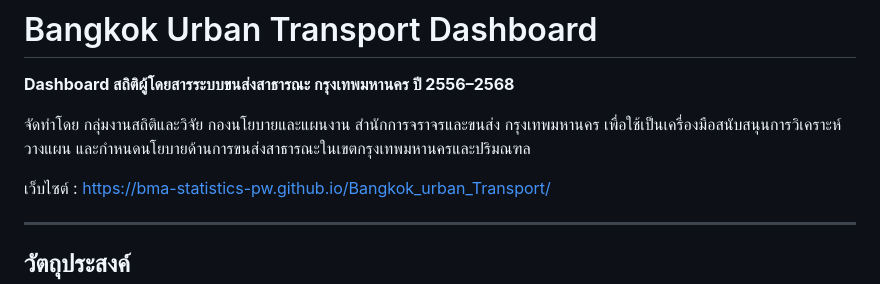
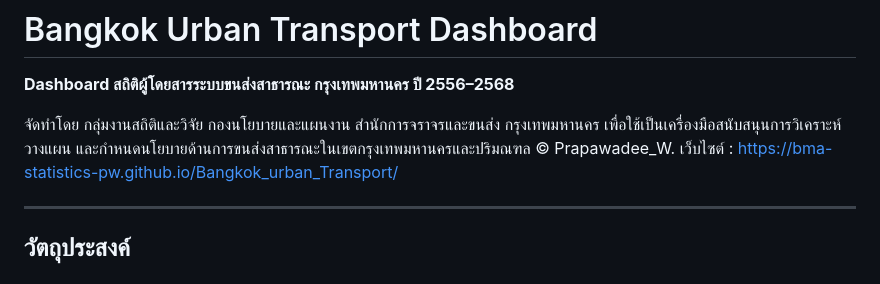
Before and after one commit to BMA-Statistics-PW/Bangkok_urban_Transport, a Markdown page: README.md, the part around the change. Rendered like a GitHub page.

```diff
--- a/README.md
+++ b/README.md
@@ -3,7 +3,7 @@
 **Dashboard สถิติผู้โดยสารระบบขนส่งสาธารณะ กรุงเทพมหานคร ปี 2556–2568**
 
 จัดทำโดย กลุ่มงานสถิติและวิจัย กองนโยบายและแผนงาน สำนักการจราจรและขนส่ง กรุงเทพมหานคร เพื่อใช้เป็นเครื่องมือสนับสนุนการวิเคราะห์ วางแผน และกำหนดนโยบายด้านการขนส่งสาธารณะในเขตกรุงเทพมหานครและปริมณฑล
-
+© Prapawadee_W.
 เว็บไซต์ : <https://bma-statistics-pw.github.io/Bangkok_urban_Transport/>
 
 ---
```
